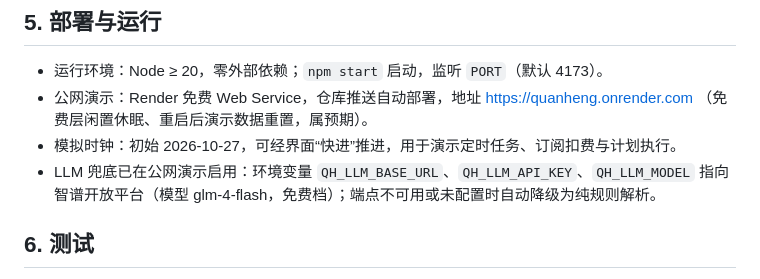
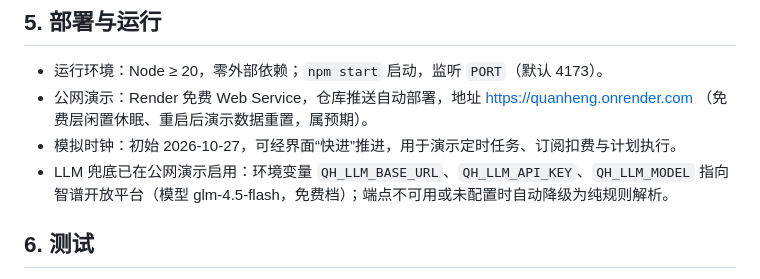
Before and after one commit to miaomeng-wen/quanheng, a Markdown page: docs/tech-doc.md, the part around the change. Drawn GitHub-style.

Commit message:
文档：LLM 模型更新为 GLM-4.5-Flash

```diff
--- a/docs/tech-doc.md
+++ b/docs/tech-doc.md
@@ -69,7 +69,7 @@
 - 运行环境：Node ≥ 20，零外部依赖；`npm start` 启动，监听 `PORT`（默认 4173）。
 - 公网演示：Render 免费 Web Service，仓库推送自动部署，地址 https://quanheng.onrender.com （免费层闲置休眠、重启后演示数据重置，属预期）。
 - 模拟时钟：初始 2026-10-27，可经界面“快进”推进，用于演示定时任务、订阅扣费与计划执行。
-- LLM 兜底已在公网演示启用：环境变量 `QH_LLM_BASE_URL`、`QH_LLM_API_KEY`、`QH_LLM_MODEL` 指向智谱开放平台（模型 glm-4-flash，免费档）；端点不可用或未配置时自动降级为纯规则解析。
+- LLM 兜底已在公网演示启用：环境变量 `QH_LLM_BASE_URL`、`QH_LLM_API_KEY`、`QH_LLM_MODEL` 指向智谱开放平台（模型 glm-4.5-flash，免费档）；端点不可用或未配置时自动降级为纯规则解析。
 
 ## 6. 测试
 
```
